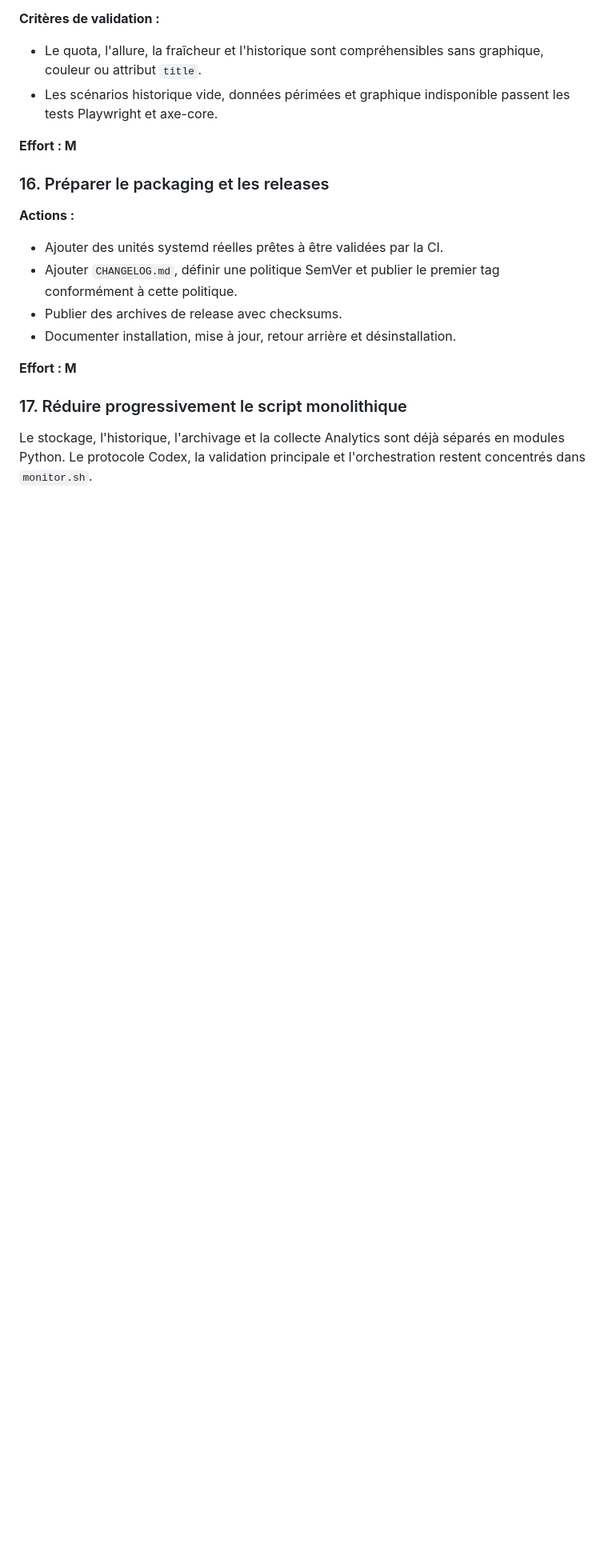
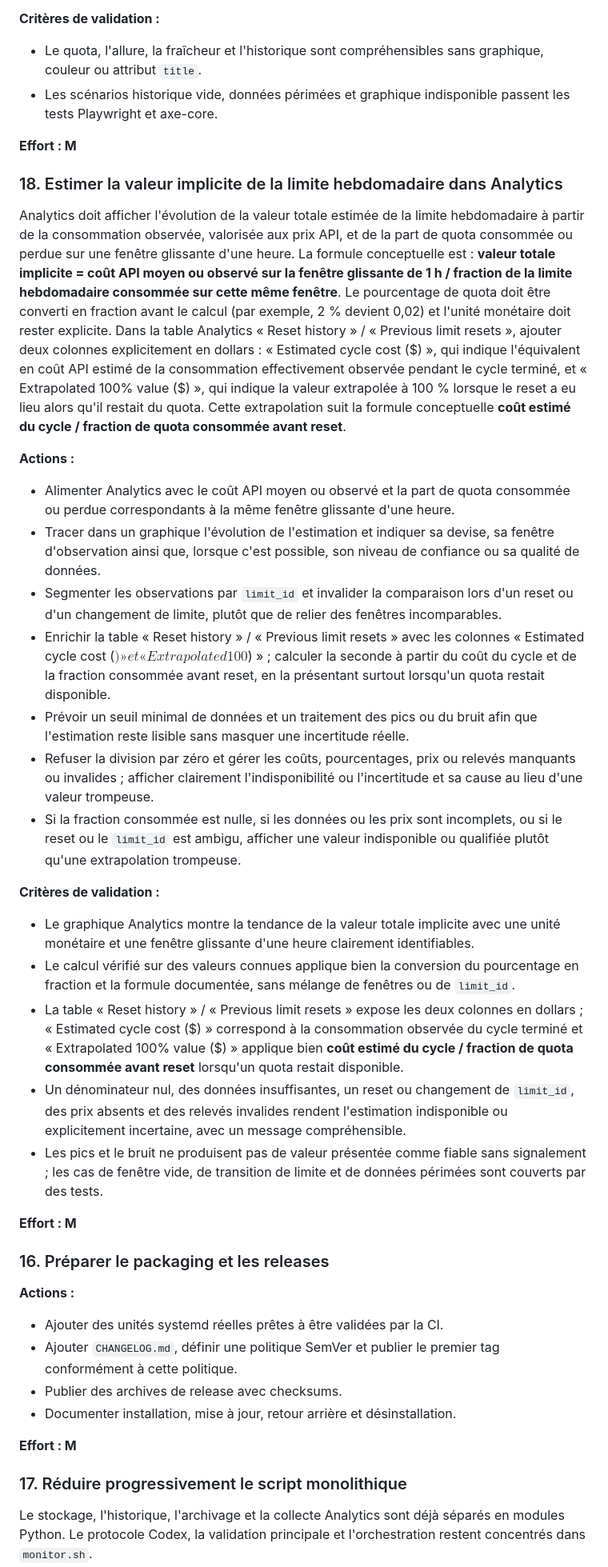
Before and after one commit to AlexandreDor/ai-usage-monitor, a Markdown page: ROADMAP.md, the part around one of its changes. Shown at 80% size. Rendered like a GitHub page; blank space fills up the shorter version.

Commit message:
docs: add weekly limit value analytics roadmap item

```diff
--- a/ROADMAP.md
+++ b/ROADMAP.md
@@ -159,6 +159,69 @@ en partie sur l'attribut `title`.
 
 **Effort : M**
 
+### 18. Estimer la valeur implicite de la limite hebdomadaire dans Analytics
+
+Analytics doit afficher l'évolution de la valeur totale estimée de la limite
+hebdomadaire à partir de la consommation observée, valorisée aux prix API, et
+de la part de quota consommée ou perdue sur une fenêtre glissante d'une heure.
+La formule conceptuelle est : **valeur totale implicite = coût API moyen ou
+observé sur la fenêtre glissante de 1 h / fraction de la limite hebdomadaire
+consommée sur cette même fenêtre**. Le pourcentage de quota doit être converti
+en fraction avant le calcul (par exemple, 2 % devient 0,02) et l'unité monétaire
+doit rester explicite.
+Dans la table Analytics « Reset history » / « Previous limit resets », ajouter
+deux colonnes explicitement en dollars : « Estimated cycle cost ($) », qui
+indique l'équivalent en coût API estimé de la consommation effectivement
+observée pendant le cycle terminé, et « Extrapolated 100% value ($) », qui
+indique la valeur extrapolée à 100 % lorsque le reset a eu lieu alors qu'il
+restait du quota. Cette extrapolation suit la formule conceptuelle **coût
+estimé du cycle / fraction de quota consommée avant reset**.
+
+**Actions :**
+
+- Alimenter Analytics avec le coût API moyen ou observé et la part de quota
+  consommée ou perdue correspondants à la même fenêtre glissante d'une heure.
+- Tracer dans un graphique l'évolution de l'estimation et indiquer sa devise,
+  sa fenêtre d'observation ainsi que, lorsque c'est possible, son niveau de
+  confiance ou sa qualité de données.
+- Segmenter les observations par `limit_id` et invalider la comparaison lors
+  d'un reset ou d'un changement de limite, plutôt que de relier des fenêtres
+  incomparables.
+- Enrichir la table « Reset history » / « Previous limit resets » avec les
+  colonnes « Estimated cycle cost ($) » et « Extrapolated 100% value ($) » ;
+  calculer la seconde à partir du coût du cycle et de la fraction consommée
+  avant reset, en la présentant surtout lorsqu'un quota restait disponible.
+- Prévoir un seuil minimal de données et un traitement des pics ou du bruit
+  afin que l'estimation reste lisible sans masquer une incertitude réelle.
+- Refuser la division par zéro et gérer les coûts, pourcentages, prix ou
+  relevés manquants ou invalides ; afficher clairement l'indisponibilité ou
+  l'incertitude et sa cause au lieu d'une valeur trompeuse.
+- Si la fraction consommée est nulle, si les données ou les prix sont
+  incomplets, ou si le reset ou le `limit_id` est ambigu, afficher une valeur
+  indisponible ou qualifiée plutôt qu'une extrapolation trompeuse.
+
+**Critères de validation :**
+
+- Le graphique Analytics montre la tendance de la valeur totale implicite avec
+  une unité monétaire et une fenêtre glissante d'une heure clairement
+  identifiables.
+- Le calcul vérifié sur des valeurs connues applique bien la conversion du
+  pourcentage en fraction et la formule documentée, sans mélange de fenêtres ou
+  de `limit_id`.
+- La table « Reset history » / « Previous limit resets » expose les deux
+  colonnes en dollars ; « Estimated cycle cost ($) » correspond à la
+  consommation observée du cycle terminé et « Extrapolated 100% value ($) »
+  applique bien **coût estimé du cycle / fraction de quota consommée avant
+  reset** lorsqu'un quota restait disponible.
+- Un dénominateur nul, des données insuffisantes, un reset ou changement de
+  `limit_id`, des prix absents et des relevés invalides rendent l'estimation
+  indisponible ou explicitement incertaine, avec un message compréhensible.
+- Les pics et le bruit ne produisent pas de valeur présentée comme fiable sans
+  signalement ; les cas de fenêtre vide, de transition de limite et de données
+  périmées sont couverts par des tests.
+
+**Effort : M**
+
 ### 16. Préparer le packaging et les releases
 
 **Actions :**
```
Also changed, not shown: other parts of ROADMAP.md (+7 -3 lines).
